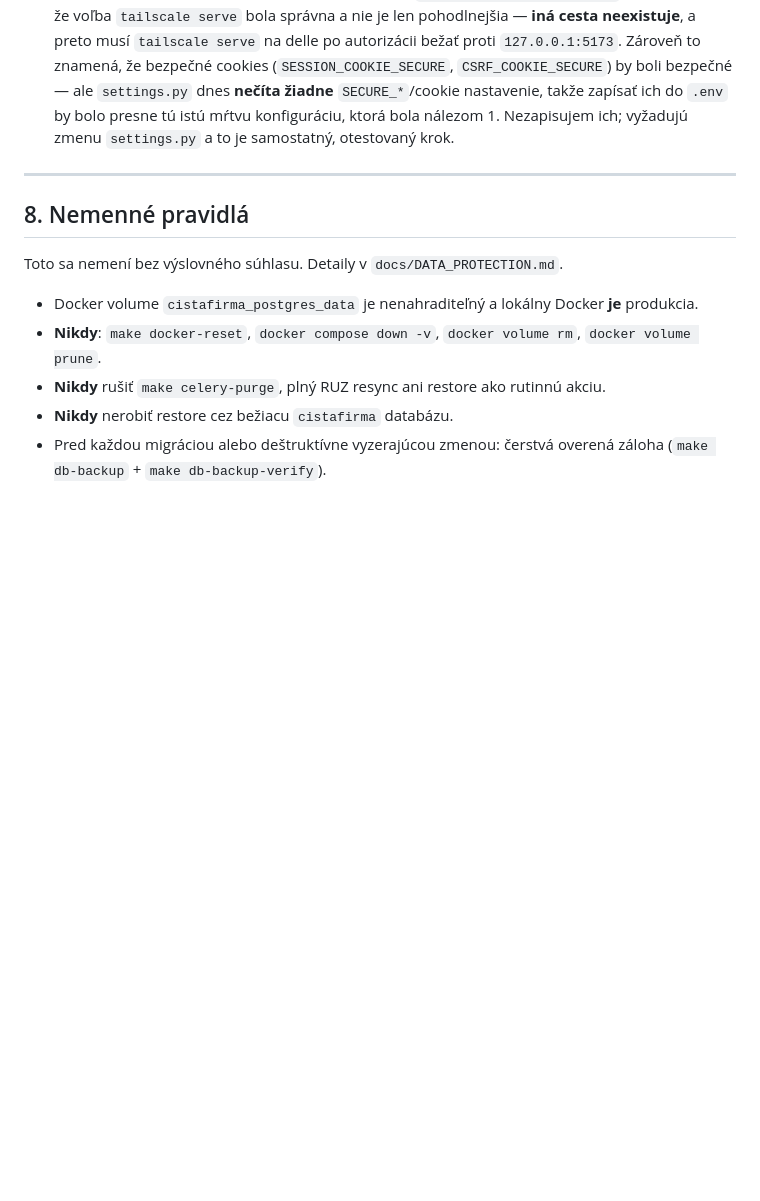
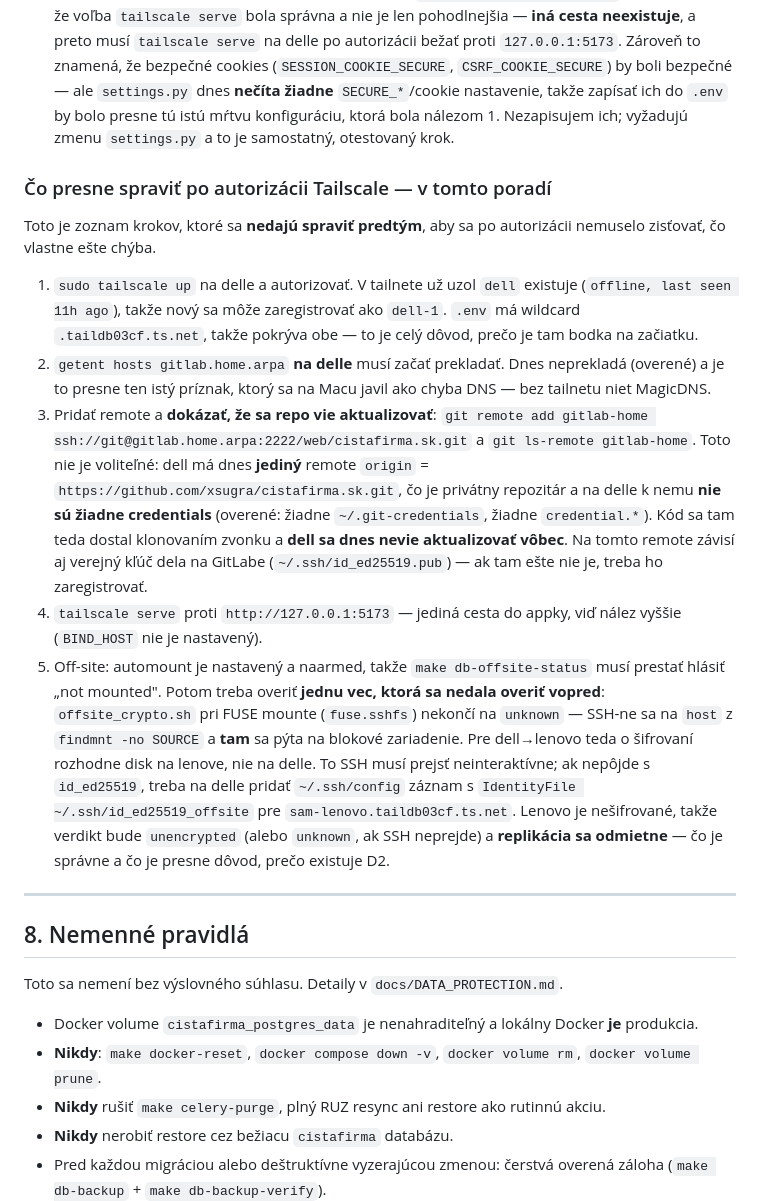
Before and after one commit to xsugra/cistafirma.sk, a Markdown page: docs/PLAN.md, the part around the change. Rendered like a GitHub page; blank space fills up the shorter version.

Commit message:
docs(plan): checklist po autorizácii tailnetu — päť krokov, ktoré dnes nejdú
Kroky, ktoré sa nedajú spraviť pred autorizáciou dela, aby sa po nej nemuselo
zisťovať, čo ešte chýba:

1. tailscale up + autorizácia (uzol `dell` v tailnete už existuje, takže nový
   sa môže zaregistrovať ako dell-1 — wildcard v .env pokrýva obe).
2. getent hosts gitlab.home.arpa na delle musí začať prekladať; dnes
   neprekladá, tá istá príčina ako nález na Macu.
3. Pridať gitlab-home remote a dokázať git ls-remote. Nie je to voliteľné:
   dell má jediný remote origin = privátny GitHub a žiadne credentials, takže
   sa dnes nevie aktualizovať vôbec. Závisí od toho aj kľúč dela na GitLabe.
4. tailscale serve proti 127.0.0.1:5173 — jediná cesta do appky.
5. Off-site: overiť, že FUSE vetva offsite_crypto.sh prejde SSH na lenovo
   (findmnt -no SOURCE dá cieľ), lebo o šifrovaní rozhoduje disk na lenove.
   Verdikt bude unencrypted/unknown, replikácia sa odmietne — čo je správne
   a je to dôvod, prečo existuje D2.

Co-Authored-By: Claude Code <noreply@anthropic.com>

```diff
--- a/docs/PLAN.md
+++ b/docs/PLAN.md
@@ -2788,6 +2788,41 @@ pripojený bol.
   presne tú istú mŕtvu konfiguráciu, ktorá bola nálezom 1. Nezapisujem ich;
   vyžadujú zmenu `settings.py` a to je samostatný, otestovaný krok.
 
+### Čo presne spraviť po autorizácii Tailscale — v tomto poradí
+
+Toto je zoznam krokov, ktoré sa **nedajú spraviť predtým**, aby sa po
+autorizácii nemuselo zisťovať, čo vlastne ešte chýba.
+
+1. `sudo tailscale up` na delle a autorizovať. V tailnete už uzol `dell`
+   existuje (`offline, last seen 11h ago`), takže nový sa môže zaregistrovať
+   ako `dell-1`. `.env` má wildcard `.taildb03cf.ts.net`, takže pokrýva obe —
+   to je celý dôvod, prečo je tam bodka na začiatku.
+2. `getent hosts gitlab.home.arpa` **na delle** musí začať prekladať. Dnes
+   neprekladá (overené) a je to presne ten istý príznak, ktorý sa na Macu
+   javil ako chyba DNS — bez tailnetu niet MagicDNS.
+3. Pridať remote a **dokázať, že sa repo vie aktualizovať**:
+   `git remote add gitlab-home ssh://git@gitlab.home.arpa:2222/web/cistafirma.sk.git`
+   a `git ls-remote gitlab-home`. Toto nie je voliteľné: dell má dnes **jediný**
+   remote `origin` = `https://github.com/xsugra/cistafirma.sk.git`, čo je
+   privátny repozitár a na delle k nemu **nie sú žiadne credentials**
+   (overené: žiadne `~/.git-credentials`, žiadne `credential.*`). Kód sa tam
+   teda dostal klonovaním zvonku a **dell sa dnes nevie aktualizovať vôbec**.
+   Na tomto remote závisí aj verejný kľúč dela na GitLabe (`~/.ssh/id_ed25519.pub`)
+   — ak tam ešte nie je, treba ho zaregistrovať.
+4. `tailscale serve` proti `http://127.0.0.1:5173` — jediná cesta do appky,
+   viď nález vyššie (`BIND_HOST` nie je nastavený).
+5. Off-site: automount je nastavený a naarmed, takže `make db-offsite-status`
+   musí prestať hlásiť „not mounted". Potom treba overiť **jednu vec, ktorá
+   sa nedala overiť vopred**: `offsite_crypto.sh` pri FUSE mounte
+   (`fuse.sshfs`) nekončí na `unknown` — SSH-ne sa na `host` z
+   `findmnt -no SOURCE` a **tam** sa pýta na blokové zariadenie. Pre
+   dell→lenovo teda o šifrovaní rozhodne disk na lenove, nie na delle. To
+   SSH musí prejsť neinteraktívne; ak nepôjde s `id_ed25519`, treba na delle
+   pridať `~/.ssh/config` záznam s `IdentityFile ~/.ssh/id_ed25519_offsite`
+   pre `sam-lenovo.taildb03cf.ts.net`. Lenovo je nešifrované, takže verdikt
+   bude `unencrypted` (alebo `unknown`, ak SSH neprejde) a **replikácia sa
+   odmietne** — čo je správne a čo je presne dôvod, prečo existuje D2.
+
 ---
 
 ## 8. Nemenné pravidlá
```
